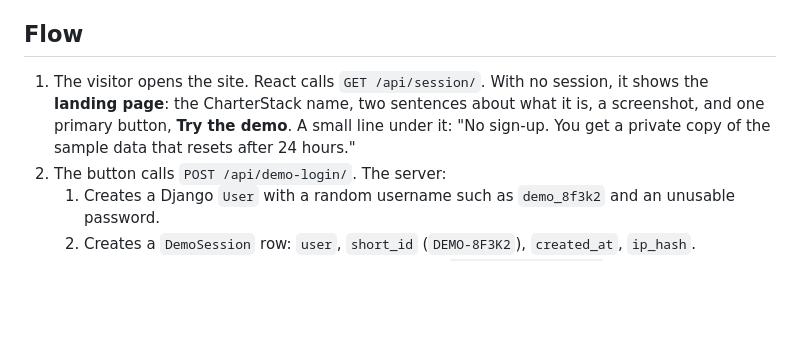
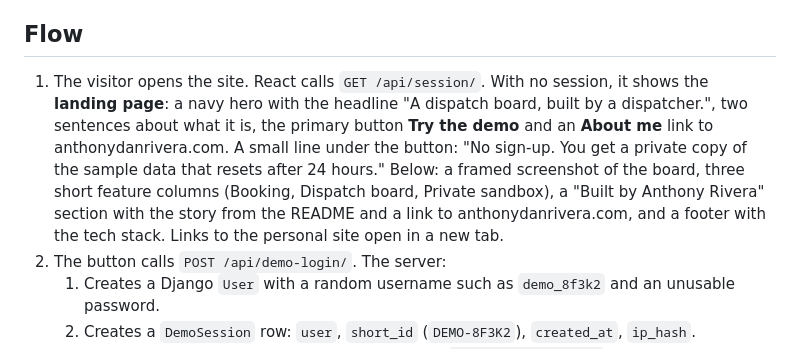
Before and after one commit to AnthonyDanRivera/CharterStack, a Markdown page: docs/DEMO_SANDBOX.md, the part around the change. Drawn GitHub-style; blank space fills up the shorter version.

```diff
--- a/docs/DEMO_SANDBOX.md
+++ b/docs/DEMO_SANDBOX.md
@@ -4,7 +4,7 @@ There are no real accounts. A visitor clicks one button and gets a private, temp
 
 ## Flow
 
-1. The visitor opens the site. React calls `GET /api/session/`. With no session, it shows the **landing page**: the CharterStack name, two sentences about what it is, a screenshot, and one primary button, **Try the demo**. A small line under it: "No sign-up. You get a private copy of the sample data that resets after 24 hours."
+1. The visitor opens the site. React calls `GET /api/session/`. With no session, it shows the **landing page**: a navy hero with the headline "A dispatch board, built by a dispatcher.", two sentences about what it is, the primary button **Try the demo** and an **About me** link to anthonydanrivera.com. A small line under the button: "No sign-up. You get a private copy of the sample data that resets after 24 hours." Below: a framed screenshot of the board, three short feature columns (Booking, Dispatch board, Private sandbox), a "Built by Anthony Rivera" section with the story from the README and a link to anthonydanrivera.com, and a footer with the tech stack. Links to the personal site open in a new tab.
 2. The button calls `POST /api/demo-login/`. The server:
    1. Creates a Django `User` with a random username such as `demo_8f3k2` and an unusable password.
    2. Creates a `DemoSession` row: `user`, `short_id` (`DEMO-8F3K2`), `created_at`, `ip_hash`.
```
Also changed, not shown: README.md (+1 -1 lines), docs/screenshots/booking-contract-view.jpg, docs/screenshots/dispatch-board.jpg, 5 other files.
